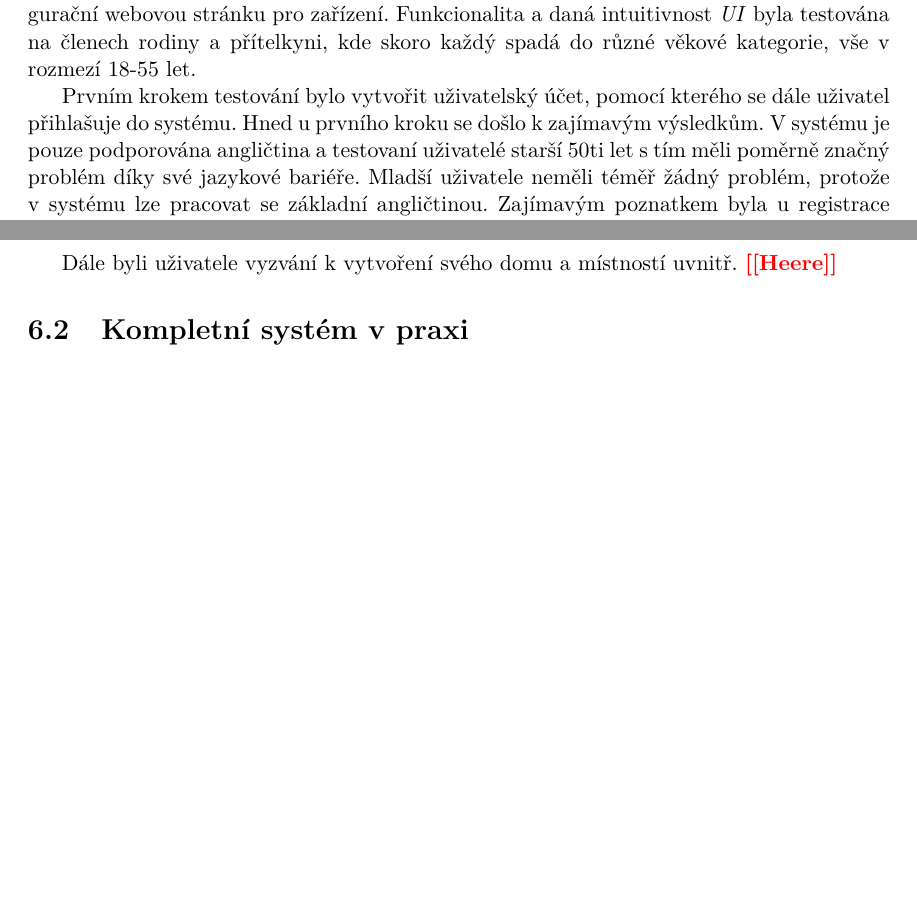
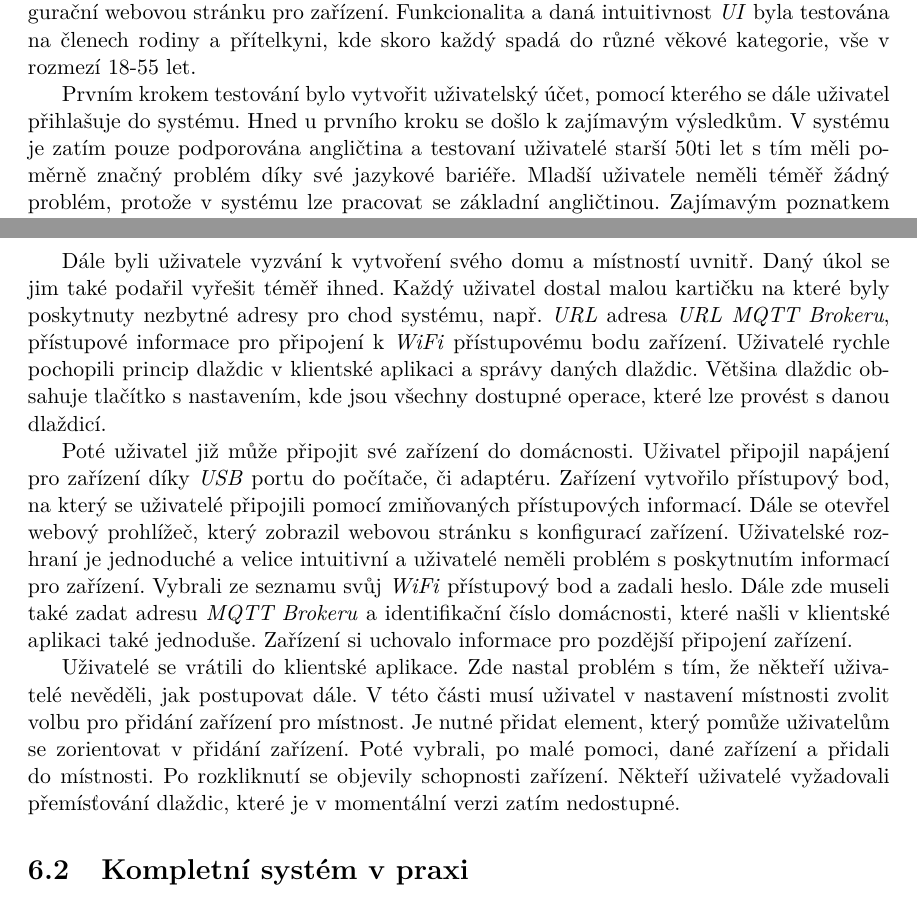
Before and after one commit to mabartos/SmartHomeBartOS, a LaTeX thesis (docs/thesis/xbarto96.tex, which reads docs/thesis/xbarto96-01-kapitoly-chapters.tex): two parts of pages 48 and 49 of 51, joined at a grey line, cut so that both start at the same text, the shorter picture padded with empty space. Compiled offline with pdfLaTeX.

Commit message:
Docs - UI testing

```diff
--- a/docs/thesis/xbarto96-01-kapitoly-chapters.tex
+++ b/docs/thesis/xbarto96-01-kapitoly-chapters.tex
@@ -1345,7 +1345,7 @@ Funkcionalita a daná intuitivnost \emph{UI} byla testována na členech rodiny
 
 Prvním krokem testování bylo vytvořit uživatelský účet, pomocí kterého se dále uživatel přihlašuje do systému.
 Hned u prvního kroku se došlo k zajímavým výsledkům.
-V systému je pouze podporována angličtina a testovaní uživatelé starší 50ti let s tím měli poměrně značný problém díky své jazykové bariéře.
+V systému je zatím pouze podporována angličtina a testovaní uživatelé starší 50ti let s tím měli poměrně značný problém díky své jazykové bariéře.
 Mladší uživatele neměli téměř žádný problém, protože v systému lze pracovat se základní angličtinou.
 Zajímavým poznatkem byla u registrace uživatele volba mezi vyplněním základních přihlašovacích údajů a využitím poskytovatelů identit ze sociálních sítí.
 Většina mladých testovaných využila právě poskytnutí údajů ze sociálních sítí pro pohodlnější přístup a starší testovaní vyplňovali své údaje přímo.
@@ -1354,7 +1354,28 @@ Dalším krokem testování byla změna svých osobních a přihlašovacích úd
 Zde nenastal žádný problém a uživatelé dokončili úspěšně tuto fázi bez jakýchkoli větších problémů a ztrátě orientace v systému.
 \newpage
 Dále byli uživatele vyzvání k vytvoření svého domu a místností uvnitř.
-\todo{Heere}
+Daný úkol se jim také podařil vyřešit téměř ihned.
+Každý uživatel dostal malou kartičku na které byly poskytnuty nezbytné adresy pro chod systému, např. \emph{URL} adresa \emph{URL MQTT Brokeru}, přístupové informace pro připojení k \emph{WiFi} přístupovému bodu zařízení.
+Uživatelé rychle pochopili princip dlaždic v klientské aplikaci a správy daných dlaždic.
+Většina dlaždic obsahuje tlačítko s nastavením, kde jsou všechny dostupné operace, které lze provést s danou dlaždicí.
+
+Poté uživatel již může připojit své zařízení do domácnosti.
+Uživatel připojil napájení pro zařízení díky \emph{USB} portu do počítače, či adaptéru.
+Zařízení vytvořilo přístupový bod, na který se uživatelé připojili pomocí zmiňovaných přístupových informací.
+Dále se otevřel webový prohlížeč, který zobrazil webovou stránku s konfigurací zařízení.
+Uživatelské rozhraní je jednoduché a velice intuitivní a uživatelé neměli problém s poskytnutím informací pro zařízení.
+Vybrali ze seznamu svůj \emph{WiFi} přístupový bod a zadali heslo.
+Dále zde museli také zadat adresu \emph{MQTT Brokeru} a identifikační číslo domácnosti, které našli v klientské aplikaci také jednoduše.
+Zařízení si uchovalo informace pro pozdější připojení zařízení.
+
+Uživatelé se vrátili do klientské aplikace.
+Zde nastal problém s tím, že někteří uživatelé nevěděli, jak postupovat dále.
+V této části musí uživatel v nastavení místnosti zvolit volbu pro přidání zařízení pro místnost.
+Je nutné přidat element, který pomůže uživatelům se zorientovat v přidání zařízení.
+Poté vybrali, po malé pomoci, dané zařízení a přidali do místnosti.
+Po rozkliknutí se objevily schopnosti zařízení.
+Někteří uživatelé vyžadovali přemísťování dlaždic, které je v momentální verzi zatím nedostupné.
+
 
 \section{Kompletní systém v praxi}
 \label{testovani:praxe}
```
